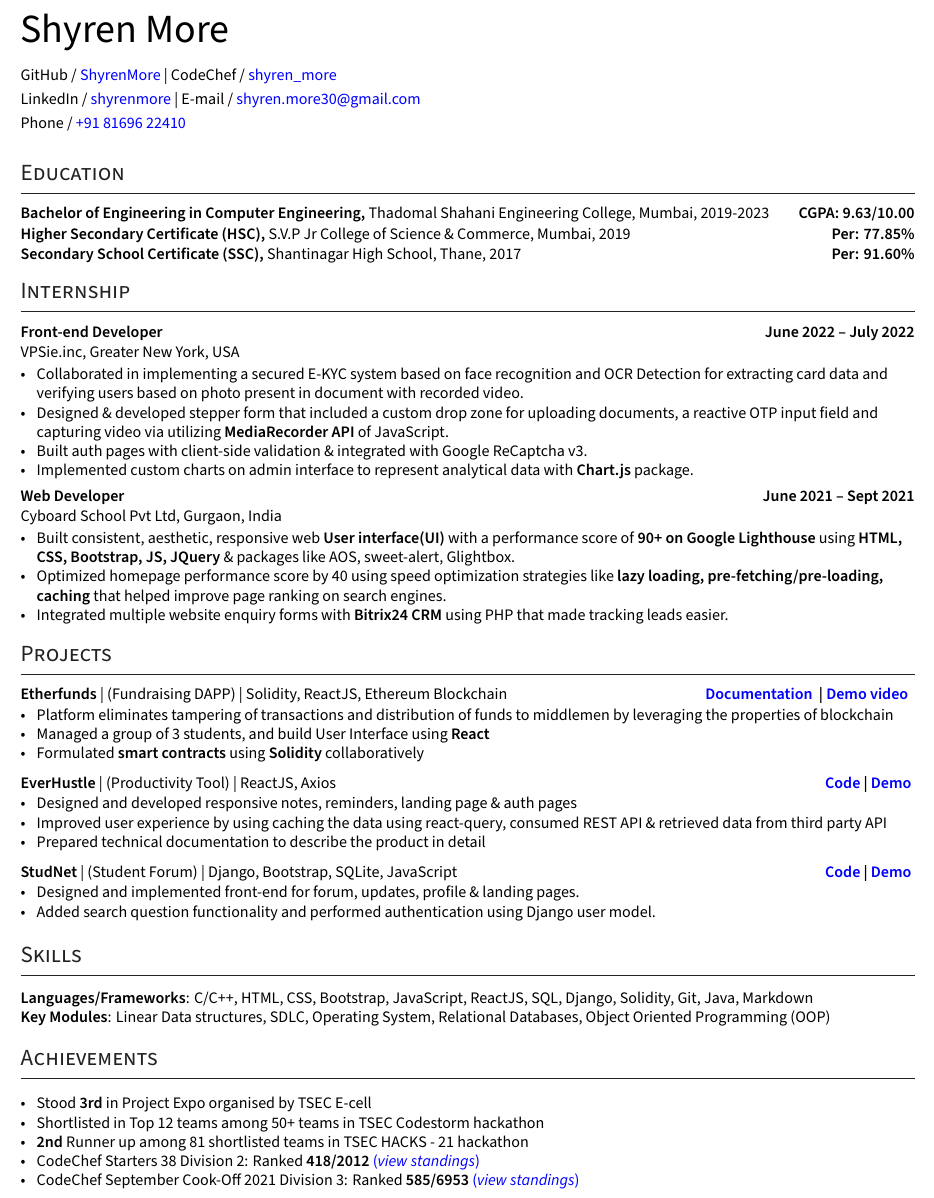
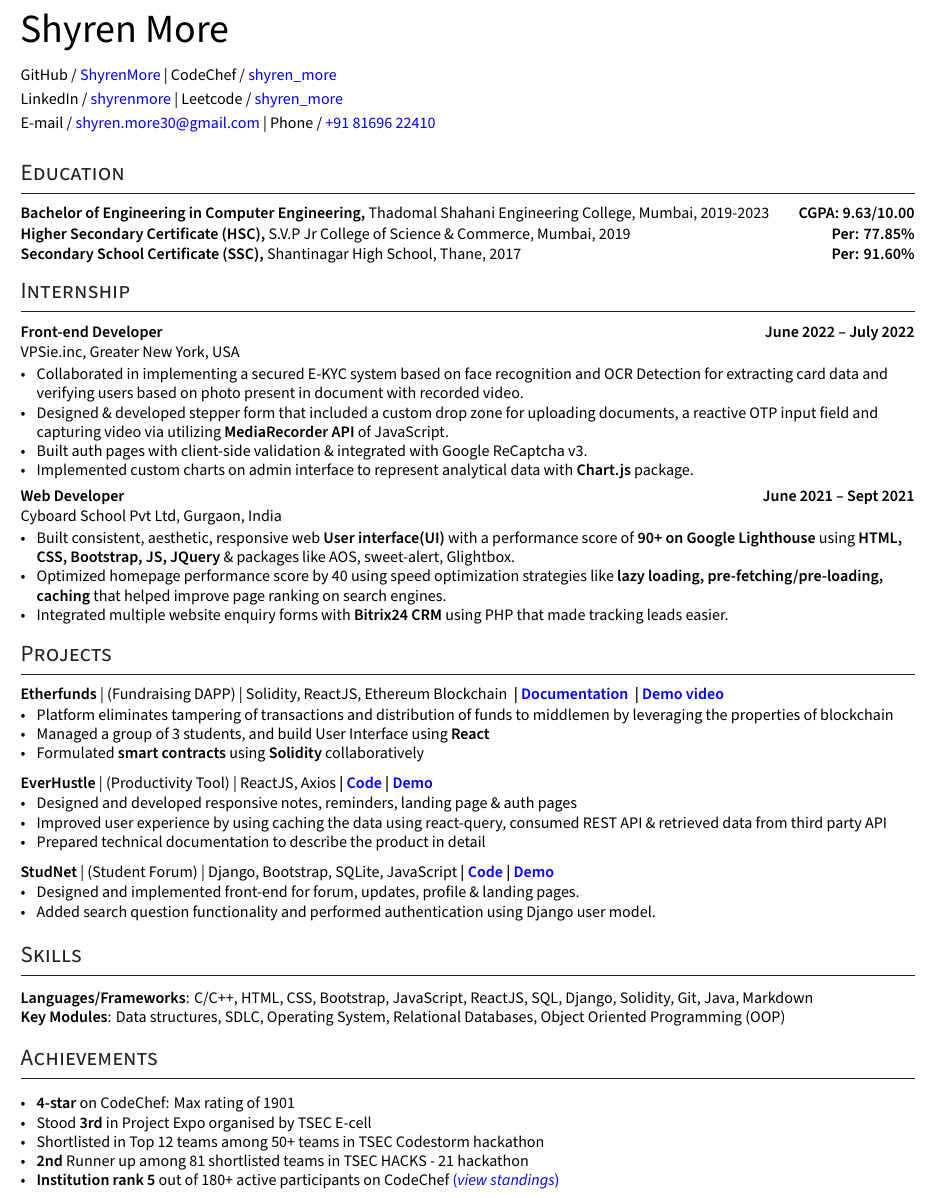
Before and after one commit to ShyrenMore/resume, a LaTeX CV (resume.tex): part of the page, cut so that both start at the same text. Compiled offline with XeLaTeX.

Commit message:
add Leetcode ID

```diff
--- a/resume.tex
+++ b/resume.tex
@@ -161,9 +161,9 @@ ItalicFont=SourceSansPro-RegularIt.otf
     GitHub / \href{https://github.com/ShyrenMore}{ ShyrenMore} |
     CodeChef / \href{https://www.codechef.com/users/shyren_more}{shyren\textunderscore more}  \\
     \vspace{0.1cm}
-    LinkedIn / \href{https://linkedin.com/in/shyrenmore/}{ shyrenmore} |     E-mail / \href{mailto:shyren.more30@gmail.com}{shyren.more30@gmail.com} \\
+    LinkedIn / \href{https://linkedin.com/in/shyrenmore/}{ shyrenmore} | Leetcode / \href{https://leetcode.com/shyren_more/}{shyren\textunderscore more}      \\
     \vspace{0.1cm}
-    Phone / \href{tel:8169622410}{+91 81696 22410}
+    E-mail / \href{mailto:shyren.more30@gmail.com}{shyren.more30@gmail.com} | Phone / \href{tel:8169622410}{+91 81696 22410}
 
 \end{flushleft}
 % \begin{center}
@@ -272,8 +272,7 @@ ItalicFont=SourceSansPro-RegularIt.otf
 
 %%%%%%% ----------------------------------- Role 2 ----------------------------------- %%%%%%%
 
-\subsection*{Etherfunds {\normalsize\normalfont | (Fundraising DAPP) | Solidity, ReactJS, Ethereum Blockchain }
-\hfill {\href{https://developersleague.github.io/Etherfunds/}{Documentation} } | {\href{https://youtu.be/UXFDYHBjoxo}{Demo video} }
+\subsection*{Etherfunds {\normalsize\normalfont | (Fundraising DAPP) | Solidity, ReactJS, Ethereum Blockchain } |  {\href{https://developersleague.github.io/Etherfunds/}{Documentation} } | {\href{https://youtu.be/UXFDYHBjoxo}{Demo video} }
 }
     \begin{zitemize}
         \item Platform eliminates tampering of transactions and distribution of funds to middlemen by leveraging the properties of blockchain
@@ -295,7 +294,7 @@ ItalicFont=SourceSansPro-RegularIt.otf
 
 \vspace{0.1cm}
 %%%%%%% ----------------------------------- Role 3 ----------------------------------- %%%%%%%
-\subsection*{StudNet {\normalsize\normalfont | (Student Forum) | Django, Bootstrap, SQLite, JavaScript} \hfill {\href{https://github.com/DevelopersLeague/StudNet}{Code} }|  {\href{https://stud-net.herokuapp.com/}{Demo} }}
+\subsection*{StudNet {\normalsize\normalfont | (Student Forum) | Django, Bootstrap, SQLite, JavaScript} |  {\href{https://github.com/DevelopersLeague/StudNet}{Code} }|  {\href{https://stud-net.herokuapp.com/}{Demo} }}
     \begin{zitemize}
         % \item StudNet is a college portal where students can discuss ongoing academic and cultural events as well as
         % internships, future educational \& job opportunities, hostel recommendations, etc.
@@ -321,7 +320,7 @@ ItalicFont=SourceSansPro-RegularIt.otf
 \section{Skills}
 % \begin{tabular}{p{7em} p{48em}}
 \textbf{Languages/Frameworks}: C/C++, HTML, CSS, Bootstrap, JavaScript, ReactJS, SQL, Django, Solidity, Git, Java, Markdown \\
-\textbf{Key Modules}: Linear Data structures, SDLC, Operating System, Relational Databases, Object Oriented Programming (OOP)
+\textbf{Key Modules}: Data structures, SDLC, Operating System, Relational Databases, Object Oriented Programming (OOP)
 % \textcolor{WHITE}{System design, problem-solving, analytical skill} \\
 % \end{tabular}
 \vspace{-0.2cm}
@@ -333,7 +332,7 @@ ItalicFont=SourceSansPro-RegularIt.otf
 %%%%%%% --------------------------------------------------------------------------------------
 \section{Achievements}
 \begin{zitemize}
-
+        \item \textbf{4-star} on CodeChef: Max rating of 1901
 
         \item Stood \textbf{3rd} in Project Expo organised by TSEC E-cell
 
@@ -341,9 +340,10 @@ ItalicFont=SourceSansPro-RegularIt.otf
 
         \item \textbf{2nd} Runner up among 81 shortlisted teams in TSEC HACKS - 21 hackathon
 
-        \item  CodeChef Starters 38 Division 2: Ranked \textbf{418/2012} \href{https://www.codechef.com/rankings/START38B?itemsPerPage=100&order=asc&page=21&search=shyren_more&sortBy=rank}{(\textit{view standings})}
+        \item  \textbf{Institution rank 5} out of 180+ active participants on CodeChef  \href{
+        https://www.codechef.com/ratings/all?filterBy=Institution\%3DThadomal\%20Shahani\%20Engineering\%20College&itemsPerPage=15&order=asc&page=1&sortBy=global_rank
+        }{(\textit{view standings})}
 
-        \item CodeChef September Cook-Off 2021 Division 3: Ranked \textbf{585/6953} \href{https://www.codechef.com/rankings/COOK133C?order=asc&search=shyren_more&sortBy=rank}{(\textit{view standings})}
 
         \vspace{0.5cm}
     \end{zitemize}
```
Also changed, not shown: resume.tex (2 more changed lines).
